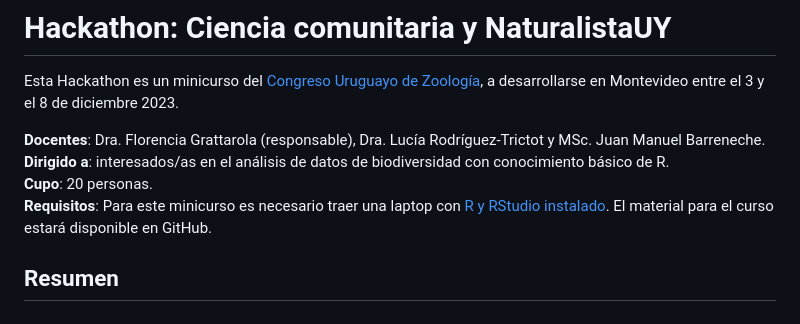
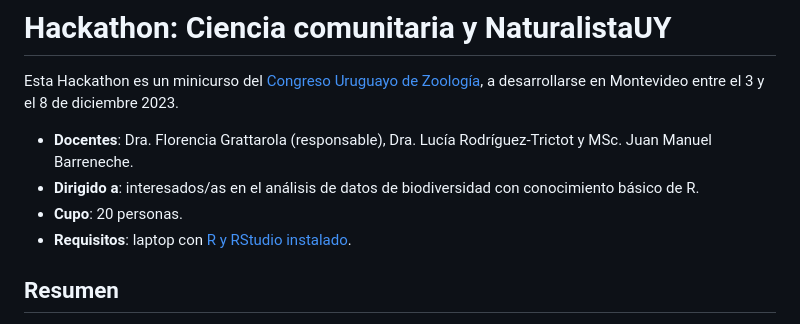
Before and after one commit to bienflorencia/hackathon_NaturalistaUY, a Markdown page: README.md, the part around the change. Drawn GitHub-style.

```diff
--- a/README.md
+++ b/README.md
@@ -2,10 +2,10 @@
 
 Esta Hackathon es un minicurso del [Congreso Uruguayo de Zoología](https://cuz.szu.org.uy), a desarrollarse en Montevideo entre el 3 y el 8 de diciembre 2023.
 
-**Docentes**: Dra. Florencia Grattarola (responsable), Dra. Lucía Rodríguez-Trictot y MSc. Juan Manuel Barreneche.
-**Dirigido a**: interesados/as en el análisis de datos de biodiversidad con conocimiento básico de R.
-**Cupo**: 20 personas.
-**Requisitos**: Para este minicurso es necesario traer una laptop con [R y RStudio instalado](https://datacarpentry.org/R-ecology-lesson/index.html#install-r-and-rstudio). El material para el curso estará disponible en GitHub.
+  - **Docentes**: Dra. Florencia Grattarola (responsable), Dra. Lucía Rodríguez-Trictot y MSc. Juan Manuel Barreneche.
+  - **Dirigido a**: interesados/as en el análisis de datos de biodiversidad con conocimiento básico de R.
+  - **Cupo**: 20 personas.
+  - **Requisitos**: laptop con [R y RStudio instalado](https://datacarpentry.org/R-ecology-lesson/index.html#install-r-and-rstudio).
 
 ## Resumen
 
```
